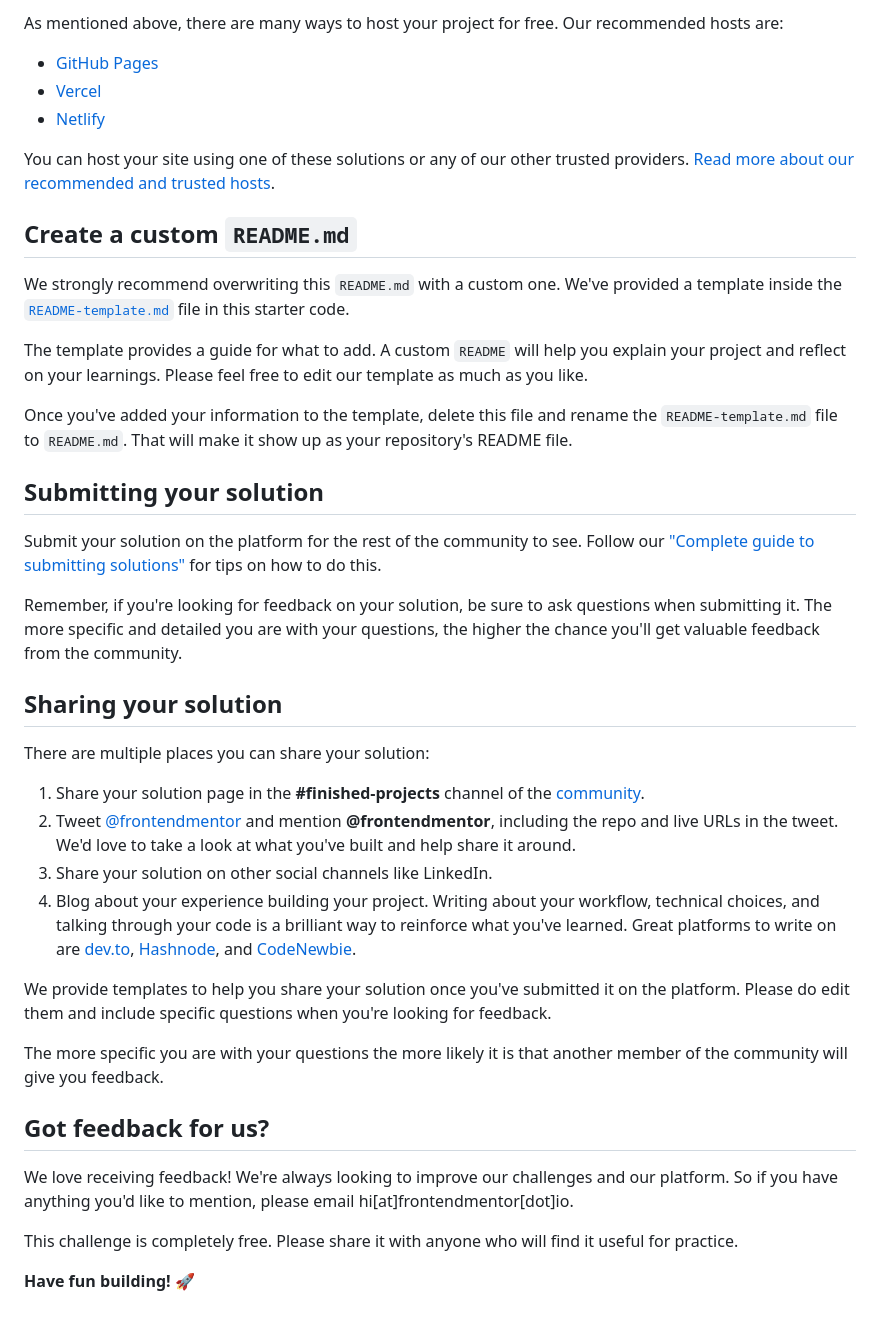
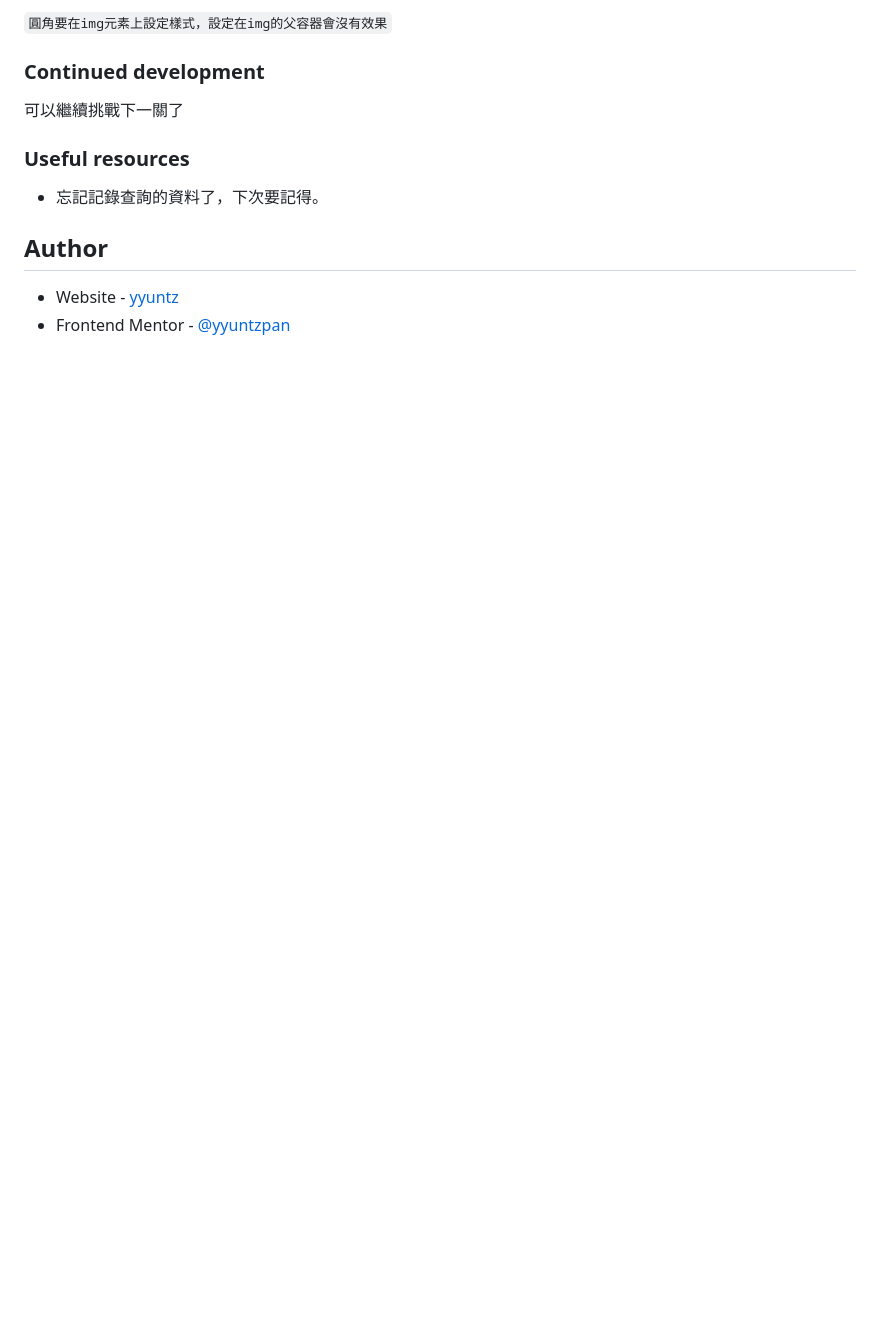
Before and after one commit to yyuntzpan/Challenge01_qr-code-component-main, a Markdown page: README.md, the part around the change printed below. GitHub-like rendering; blank space fills up the shorter version.

Commit message:
[edit]簡單編輯完README

````diff
--- a/README.md
+++ b/README.md
@@ -45,43 +46,18 @@ Feel free to use any workflow that you feel comfortable with. Below is a suggest
 
-As mentioned above, there are many ways to host your project for free. Our recommended hosts are:
+```圓角要在img元素上設定樣式，設定在img的父容器會沒有效果```
 
-- [GitHub Pages](https://pages.github.com/)
-- [Vercel](https://vercel.com/)
-- [Netlify](https://www.netlify.com/)
+### Continued development
 
-You can host your site using one of these solutions or any of our other trusted providers. [Read more about our recommended and trusted hosts](https://medium.com/frontend-mentor/frontend-mentor-trusted-hosting-providers-bf000dfebe).
+可以繼續挑戰下一關了
 
-## Create a custom `README.md`
 
-We strongly recommend overwriting this `README.md` with a custom one. We've provided a template inside the [`README-template.md`](./README-template.md) file in this starter code.
+### Useful resources
 
-The template provides a guide for what to add. A custom `README` will help you explain your project and reflect on your learnings. Please feel free to edit our template as much as you like.
+- 忘記記錄查詢的資料了，下次要記得。
 
-Once you've added your information to the template, delete this file and rename the `README-template.md` file to `README.md`. That will make it show up as your repository's README file.
 
-## Submitting your solution
 
-Submit your solution on the platform for the rest of the community to see. Follow our ["Complete guide to submitting solutions"](https://medium.com/frontend-mentor/a-complete-guide-to-submitting-solutions-on-frontend-mentor-ac6384162248) for tips on how to do this.
+## Author
 
-Remember, if you're looking for feedback on your solution, be sure to ask questions when submitting it. The more specific and detailed you are with your questions, the higher the chance you'll get valuable feedback from the community.
-
-## Sharing your solution
-
-There are multiple places you can share your solution:
-
-1. Share your solution page in the **#finished-projects** channel of the [community](https://www.frontendmentor.io/community).
-2. Tweet [@frontendmentor](https://twitter.com/frontendmentor) and mention **@frontendmentor**, including the repo and live URLs in the tweet. We'd love to take a look at what you've built and help share it around.
-3. Share your solution on other social channels like LinkedIn.
-4. Blog about your experience building your project. Writing about your workflow, technical choices, and talking through your code is a brilliant way to reinforce what you've learned. Great platforms to write on are [dev.to](https://dev.to/), [Hashnode](https://hashnode.com/), and [CodeNewbie](https://community.codenewbie.org/).
-
-We provide templates to help you share your solution once you've submitted it on the platform. Please do edit them and include specific questions when you're looking for feedback.
-
-The more specific you are with your questions the more likely it is that another member of the community will give you feedback.
-
-## Got feedback for us?
-
-We love receiving feedback! We're always looking to improve our challenges and our platform. So if you have anything you'd like to mention, please email hi[at]frontendmentor[dot]io.
-
-This challenge is completely free. Please share it with anyone who will find it useful for practice.
-
-**Have fun building!** 🚀
+- Website - [yyuntz](https://www.your-site.com)
+- Frontend Mentor - [@yyuntzpan](https://www.frontendmentor.io/profile/yyuntzpan)
````
Also changed, not shown: other parts of README.md (+26 -25 lines), README-template.md (deleted, +0 -103 lines), image.png (deleted), images/image.png (added), images/screenshot.png (deleted).
